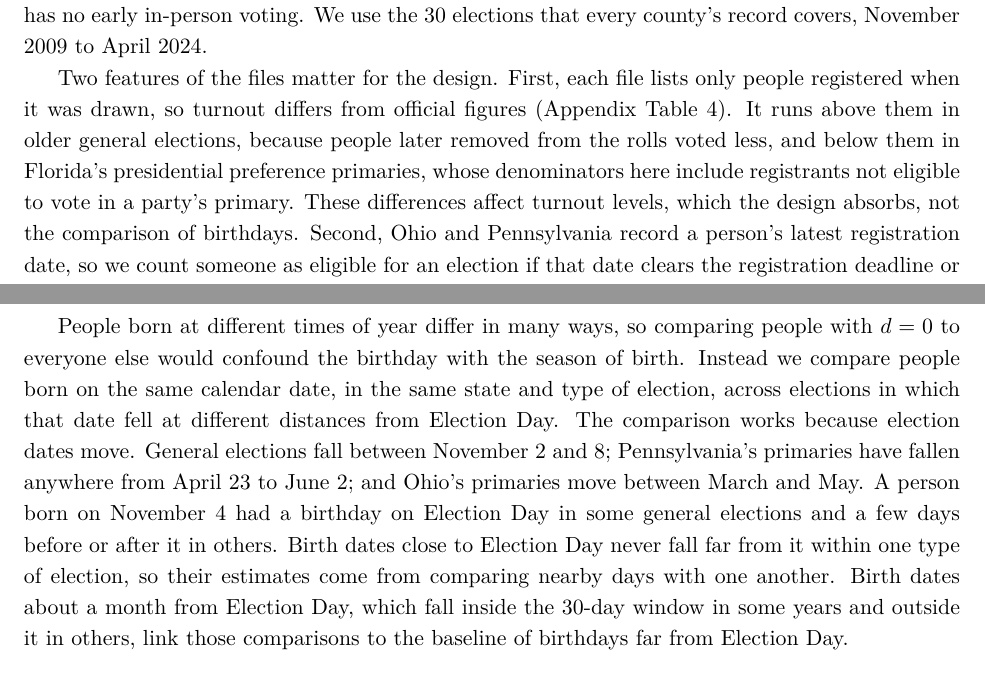
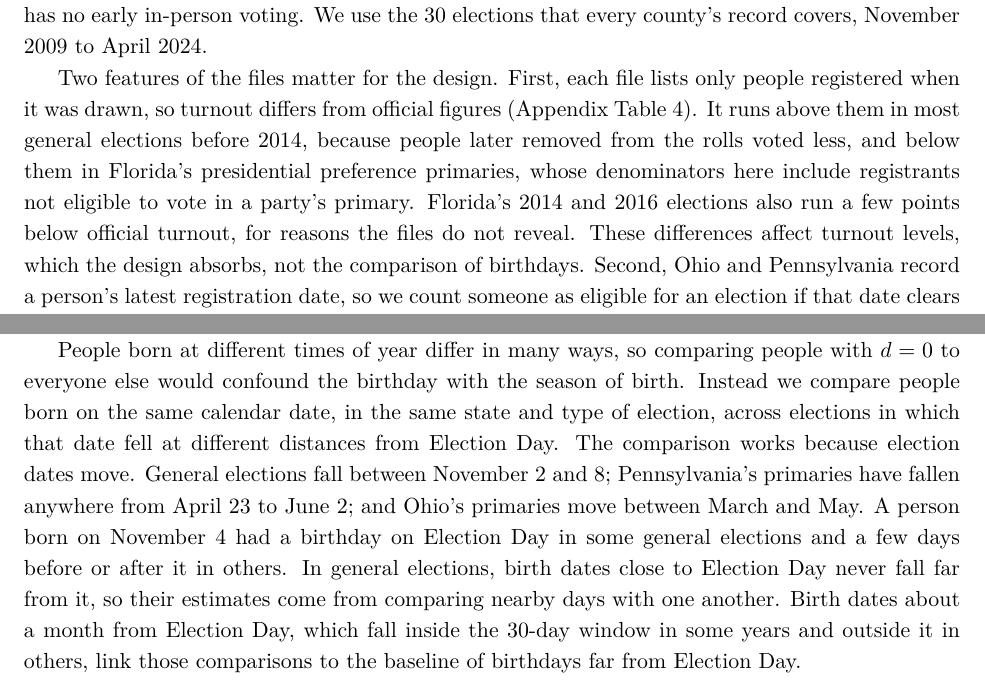
Before and after one commit to soodoku/birthday_voter, a LaTeX paper (ms/main.tex): two parts of pages 2 and 3 of 10, joined at a grey line, cut so that both start at the same text. Compiled offline with XeLaTeX.

Commit message:
Tighten three statements flagged in review verification
Limit the near-day comparison sentence to general elections, state the
post-birthday effects at about a tenth of a point, and note Florida's 2014 and
2016 elections that run below official turnout. Record the two Pennsylvania
registrants per election that match no county election map.

Co-Authored-By: Claude Opus 5.5 (1M context) <noreply@anthropic.com>

```diff
--- a/ms/main.tex
+++ b/ms/main.tex
@@ -56,13 +56,13 @@ Table~\ref{tab:data} describes the data. For each state we have a voter file lis
 
 \emph{Pennsylvania.} The August 2024 Full Voter Export records each registrant's last 40 elections and how they voted: at the polls, absentee, by mail (from 2020), or provisionally. Pennsylvania has no early in-person voting. We use the \nElectionsPa{} elections that every county's record covers, November 2009 to April 2024.
 
-Two features of the files matter for the design. First, each file lists only people registered when it was drawn, so turnout differs from official figures (Appendix Table~\ref{tab:elections}). It runs above them in older general elections, because people later removed from the rolls voted less, and below them in Florida's presidential preference primaries, whose denominators here include registrants not eligible to vote in a party's primary. These differences affect turnout levels, which the design absorbs, not the comparison of birthdays. Second, Ohio and Pennsylvania record a person's latest registration date, so we count someone as eligible for an election if that date clears the registration deadline or if they had voted in an earlier election.
+Two features of the files matter for the design. First, each file lists only people registered when it was drawn, so turnout differs from official figures (Appendix Table~\ref{tab:elections}). It runs above them in most general elections before 2014, because people later removed from the rolls voted less, and below them in Florida's presidential preference primaries, whose denominators here include registrants not eligible to vote in a party's primary. Florida's 2014 and 2016 elections also run a few points below official turnout, for reasons the files do not reveal. These differences affect turnout levels, which the design absorbs, not the comparison of birthdays. Second, Ohio and Pennsylvania record a person's latest registration date, so we count someone as eligible for an election if that date clears the registration deadline or if they had voted in an earlier election.
 
 \section{Research Design}
 
 The unit is a registrant in an election, and the outcome is whether they voted. The quantity of interest is how turnout changes with the number of days between Election Day and the person's birthday that year, which we write $d$: $d = 0$ when Election Day is the birthday, $d = -1$ when the birthday was the day before.
 
-People born at different times of year differ in many ways, so comparing people with $d = 0$ to everyone else would confound the birthday with the season of birth. Instead we compare people born on the same calendar date, in the same state and type of election, across elections in which that date fell at different distances from Election Day. The comparison works because election dates move. General elections fall between November 2 and 8; Pennsylvania's primaries have fallen anywhere from April 23 to June 2; and Ohio's primaries move between March and May. A person born on November 4 had a birthday on Election Day in some general elections and a few days before or after it in others. Birth dates close to Election Day never fall far from it within one type of election, so their estimates come from comparing nearby days with one another. Birth dates about a month from Election Day, which fall inside the 30-day window in some years and outside it in others, link those comparisons to the baseline of birthdays far from Election Day.
+People born at different times of year differ in many ways, so comparing people with $d = 0$ to everyone else would confound the birthday with the season of birth. Instead we compare people born on the same calendar date, in the same state and type of election, across elections in which that date fell at different distances from Election Day. The comparison works because election dates move. General elections fall between November 2 and 8; Pennsylvania's primaries have fallen anywhere from April 23 to June 2; and Ohio's primaries move between March and May. A person born on November 4 had a birthday on Election Day in some general elections and a few days before or after it in others. In general elections, birth dates close to Election Day never fall far from it, so their estimates come from comparing nearby days with one another. Birth dates about a month from Election Day, which fall inside the 30-day window in some years and outside it in others, link those comparisons to the baseline of birthdays far from Election Day.
 
 Formally, we regress whether registrant $i$ voted in election $e$ on indicators for each value of $d$ from $-\window{}$ to $\window{}$, leaving birthdays more than \window{} days from Election Day as the comparison. The model includes fixed effects for each calendar birth date within a state and election type, which absorb everything constant about people born on a given date, and for each election within each birth year, which absorb differences in turnout by election and age. The coefficient on $d = -1$ is then the difference in turnout between a birthday the day before Election Day and a birthday more than \window{} days away, among people born on the same date in the same state and type of election, net of how turnout in each election differed for everyone born in their year.
 
```
Also changed, not shown: ms/main.pdf, ms/main.tex (4 more changed lines), 2 other files.
